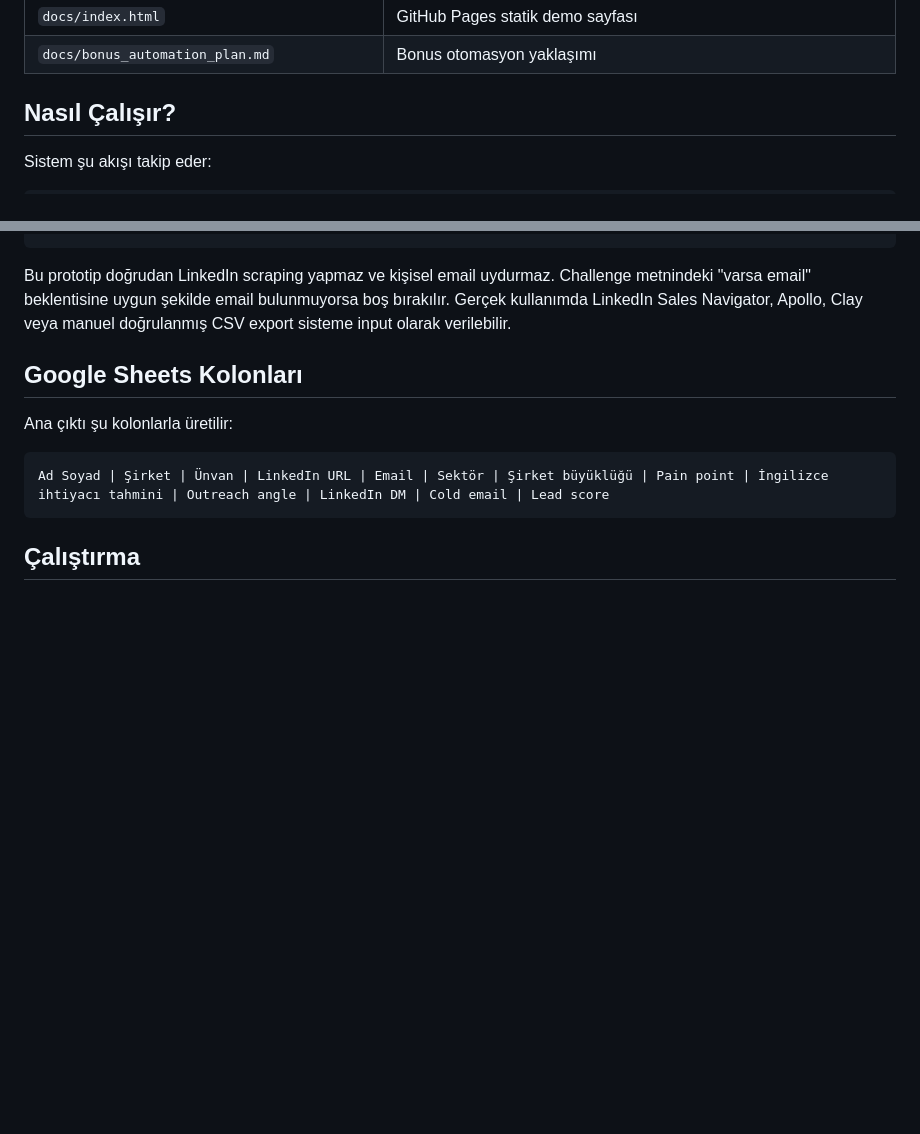
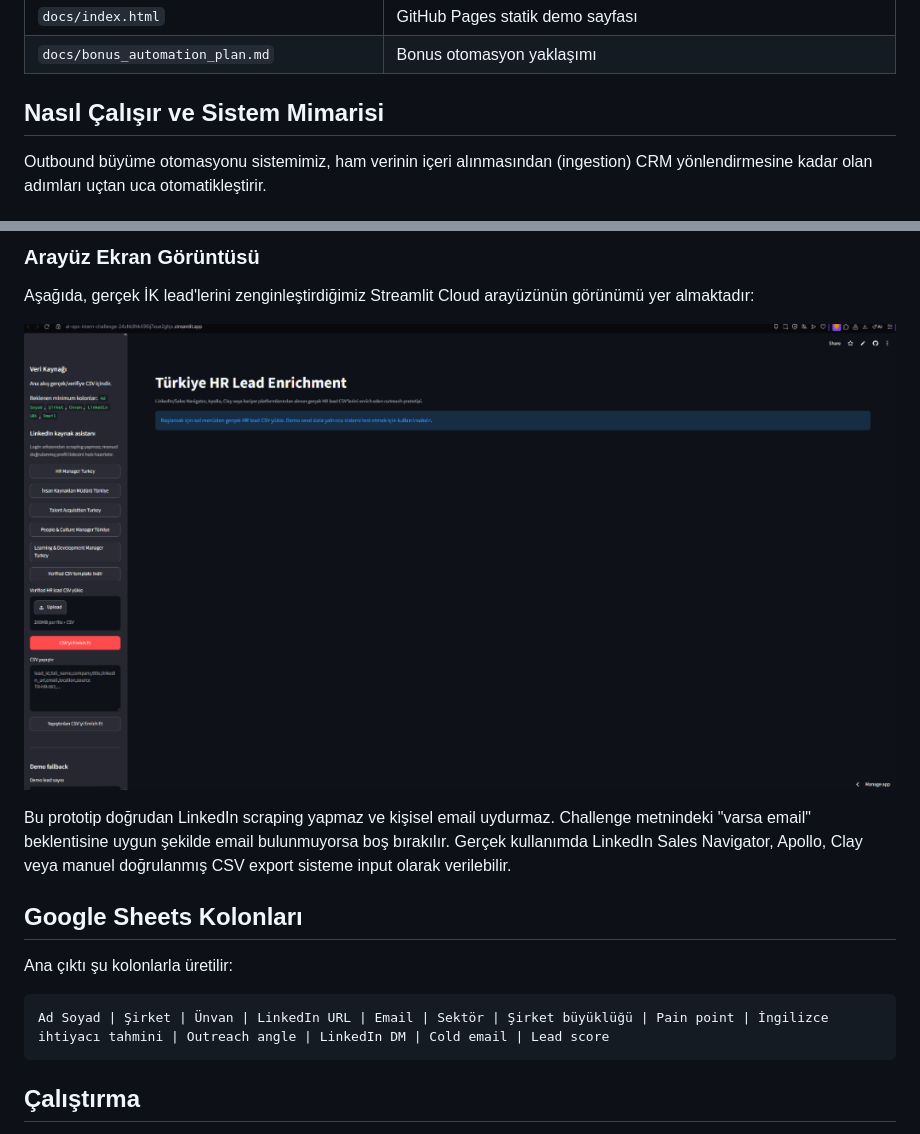
Before and after one commit to SercanOzkan55/AI-Ops-Intern-Challenge, a Markdown page: README.md, 2 parts joined by grey strips. Drawn GitHub-style; pictures changed too: docs/assets/streamlit_screenshot.png (added); blank space fills up the shorter version.

Commit message:
docs: add Mermaid system architecture diagram and app screenshot to README

````diff
--- a/README.md
+++ b/README.md
@@ -28,7 +28,7 @@ Amaç: gerçek/verifiye 100 HR lead'ini içe almak, lead'leri zenginleştirmek,
 | `docs/index.html` | GitHub Pages statik demo sayfası |
 | `docs/bonus_automation_plan.md` | Bonus otomasyon yaklaşımı |
 
-## Nasıl Çalışır?
+## Nasıl Çalışır ve Sistem Mimarisi
 
-Sistem şu akışı takip eder:
+Outbound büyüme otomasyonu sistemimiz, ham verinin içeri alınmasından (ingestion) CRM yönlendirmesine kadar olan adımları uçtan uca otomatikleştirir.
 
@@ -42,4 +52,10 @@ LinkedIn Search
 ```
+
+### Arayüz Ekran Görüntüsü
+
+Aşağıda, gerçek İK lead'lerini zenginleştirdiğimiz Streamlit Cloud arayüzünün görünümü yer almaktadır:
+
+![Streamlit Arayüzü](docs/assets/streamlit_screenshot.png)
 
 Bu prototip doğrudan LinkedIn scraping yapmaz ve kişisel email uydurmaz. Challenge metnindeki "varsa email" beklentisine uygun şekilde email bulunmuyorsa boş bırakılır. Gerçek kullanımda LinkedIn Sales Navigator, Apollo, Clay veya manuel doğrulanmış CSV export sisteme input olarak verilebilir.
 
````
Also changed, not shown: other parts of README.md (+17 -7 lines).
